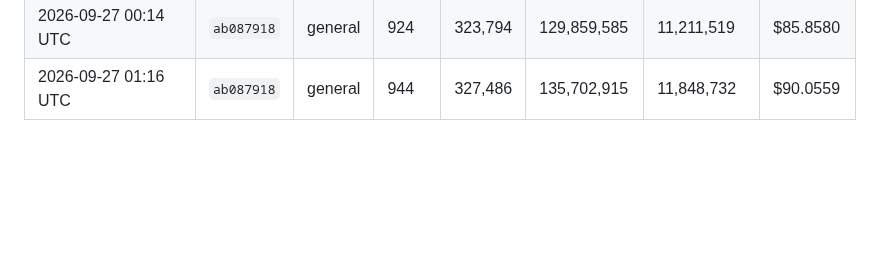
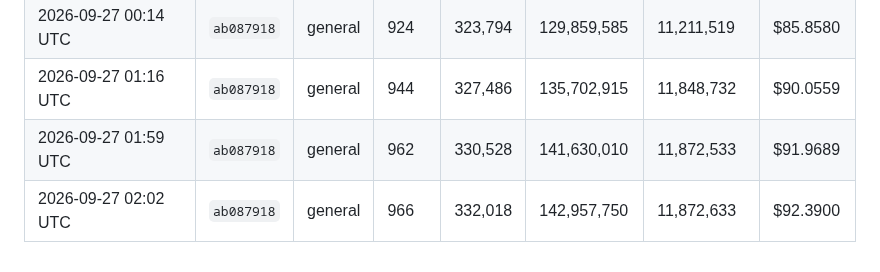
Before and after one commit to kerensky36/option-sentinel, a Markdown page: token_log.md, the part around the change. Drawn GitHub-style; blank space fills up the shorter version.

Commit message:
chore: update token usage log
Co-Authored-By: Claude Opus 5.5 <noreply@anthropic.com>
Claude-Session: https://claude.ai/code/session_01JfqFgiNMU1wjjb3ec3Hwj1

```diff
--- a/token_log.md
+++ b/token_log.md
@@ -296,3 +296,5 @@ Costs use Claude Sonnet 4.6 pricing — update `PRICE_*` constants in `.claude/h
 | 2026-09-26 23:12 UTC | `ab087918` | general | 906 | 320,681 | 124,779,273 | 10,595,743 | $81.9780 |
 | 2026-09-27 00:14 UTC | `ab087918` | general | 924 | 323,794 | 129,859,585 | 11,211,519 | $85.8580 |
 | 2026-09-27 01:16 UTC | `ab087918` | general | 944 | 327,486 | 135,702,915 | 11,848,732 | $90.0559 |
+| 2026-09-27 01:59 UTC | `ab087918` | general | 962 | 330,528 | 141,630,010 | 11,872,533 | $91.9689 |
+| 2026-09-27 02:02 UTC | `ab087918` | general | 966 | 332,018 | 142,957,750 | 11,872,633 | $92.3900 |
```
